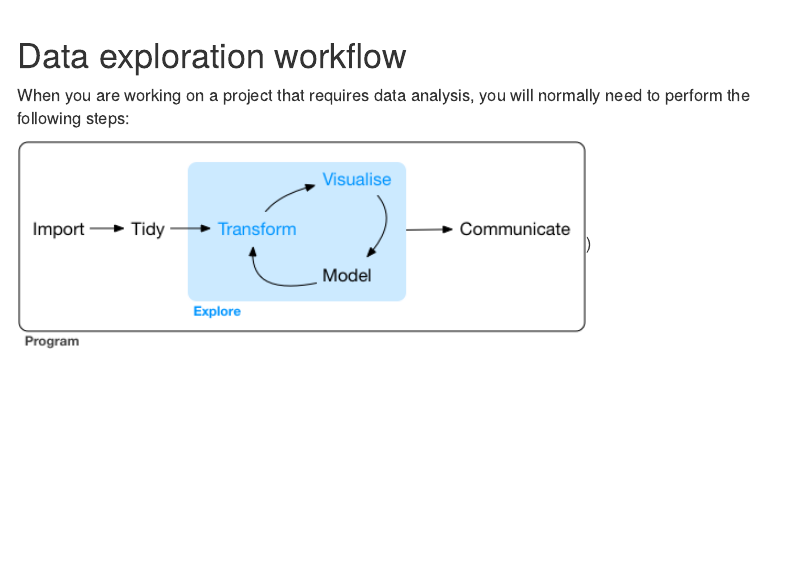
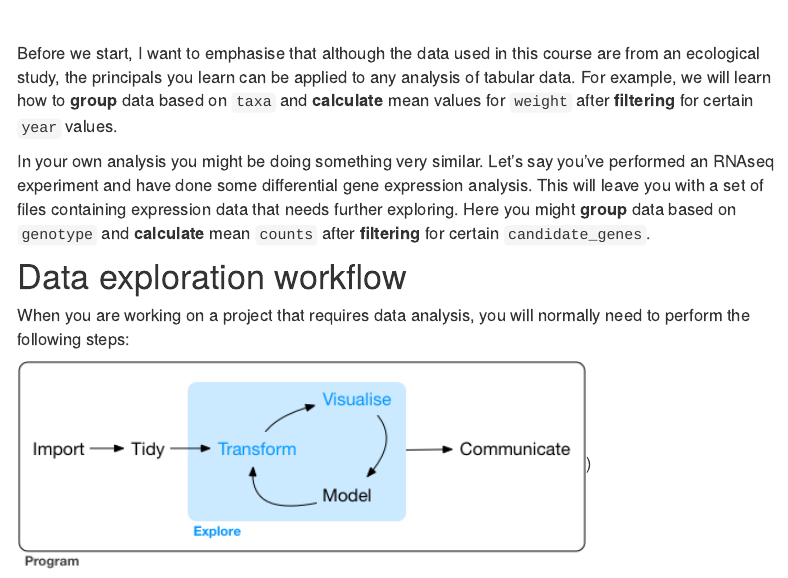
Before and after one commit to mvanrongen/2020-01-20_NST_Bioinformatics, an R Markdown document (02-starting-with-data.Rmd): the page in a window 1100 px wide, from 230 px down. Rendered offline with R 4.5, knitr and Pandoc, with nearby package versions; some code elsewhere in the file could not run offline; a font, style sheet, LaTeX package, included part or bibliography that could not be used is replaced or left out; menus at the side of the page are left out; common packages that the code uses without loading them are loaded.

Commit message:
added background info

````diff
--- a/02-starting-with-data.Rmd
+++ b/02-starting-with-data.Rmd
@@ -9,6 +9,10 @@ source("setup.R")
 ```
 
 <br/>
+
+Before we start, I want to emphasise that although the data used in this course are from an ecological study, the principals you learn can be applied to any analysis of tabular data. For example, we will learn how to **group** data based on `taxa` and **calculate** mean values for `weight` after **filtering** for certain `year` values.
+
+In your own analysis you might be doing something very similar. Let's say you've performed an RNAseq experiment and have done some differential gene expression analysis. This will leave you with a set of files containing expression data that needs further exploring.  Here you might **group** data based on `genotype` and **calculate** mean `counts` after **filtering** for certain `candidate_genes`.
 
 # Data exploration workflow
 When you are working on a project that requires data analysis, you will normally need to perform the following steps:
````
Also changed, not shown: 02-starting-with-data.html.
